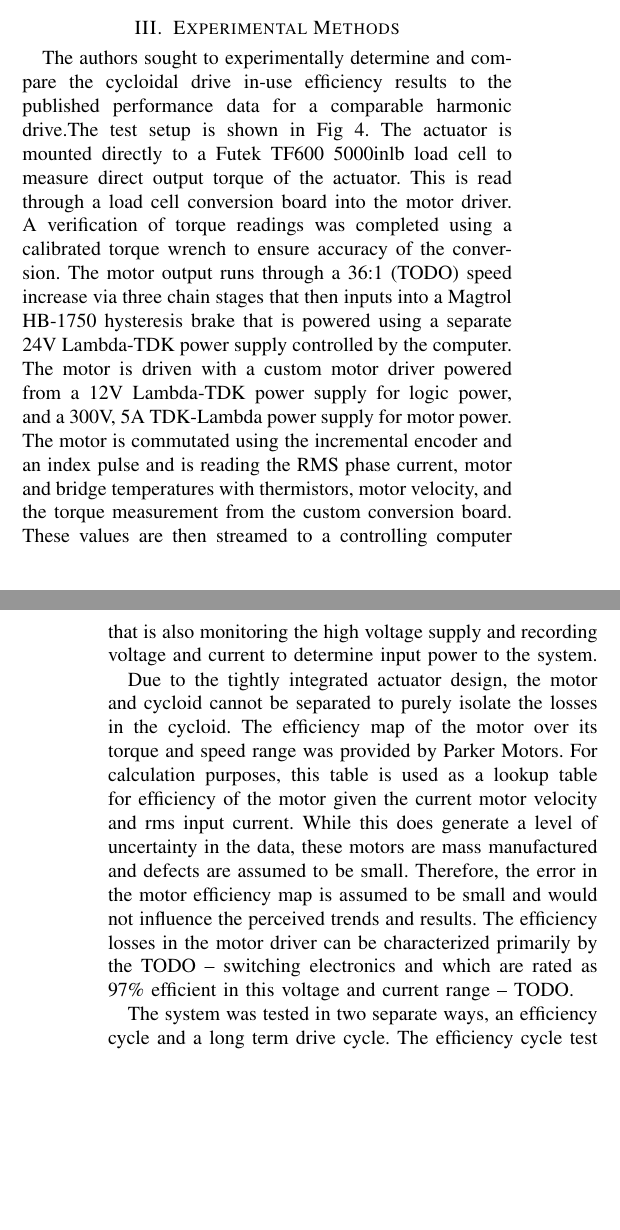
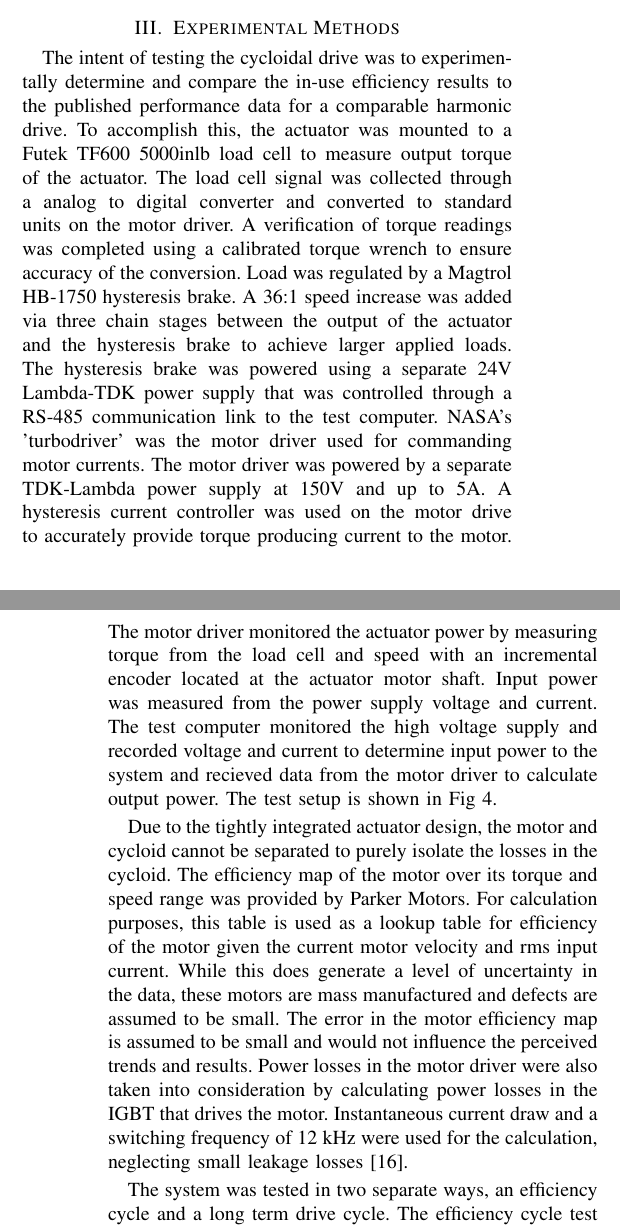
Before and after one commit to farrell49/ICRA_Cycloids_2018, a LaTeX paper (root.tex, which reads sections/methods.tex): two parts of the columns of pages 3 and 4 of 6, joined at a grey line, cut so that both start at the same text, the shorter picture padded with empty space. Compiled offline with pdfLaTeX.

Commit message:
added few sentences and reference on IGBT calculation

```diff
--- a/sections/methods.tex
+++ b/sections/methods.tex
@@ -8,21 +8,28 @@
    \label{test_setup}
 \end{figure}
 
-The authors sought to experimentally determine and compare the cycloidal drive in-use efficiency results to the published performance data for a comparable harmonic drive.The test setup is shown in Fig \ref{test_setup}.
-The actuator is mounted directly to a Futek TF600 5000inlb load cell to measure direct output torque of the actuator.
-This is read through a load cell conversion board into the motor driver.
+The intent of testing the cycloidal drive was to experimentally determine and compare the in-use efficiency results to the published performance data for a comparable harmonic drive.
+To accomplish this, the actuator was mounted to a Futek TF600 5000inlb load cell to measure output torque of the actuator.
+The load cell signal was collected through a analog to digital converter and converted to standard units on the motor driver.
 A verification of torque readings was completed using a calibrated torque wrench to ensure accuracy of the conversion.
-The motor output runs through a 36:1 (TODO) speed increase via three chain stages that then inputs into a Magtrol HB-1750 hysteresis brake that is powered using a separate 24V Lambda-TDK power supply controlled by the computer.
-The motor is driven with a custom motor driver powered from a 12V Lambda-TDK power supply for logic power, and a 300V, 5A TDK-Lambda power supply for motor power.
-The motor is commutated using the incremental encoder and an index pulse and is reading the RMS phase current, motor and bridge temperatures with thermistors, motor velocity, and the torque measurement from the custom conversion board.
-These values are then streamed to a controlling computer that is also monitoring the high voltage supply and recording voltage and current to determine input power to the system.
+Load was regulated by a Magtrol HB-1750 hysteresis brake.
+A 36:1 speed increase was added via three chain stages between the output of the actuator and the hysteresis brake to achieve larger applied loads.
+The hysteresis brake was powered using a separate 24V Lambda-TDK power supply that was controlled through a RS-485 communication link to the test computer.
+NASA's 'turbodriver' was the motor driver used for commanding motor currents.
+The motor driver was powered by a separate TDK-Lambda power supply at 150V and up to 5A.
+A hysteresis current controller was used on the motor drive to accurately provide torque producing current to the motor.
+The motor driver monitored the actuator power by measuring torque from the load cell and speed with an incremental encoder located at the actuator motor shaft.
+Input power was measured from the power supply voltage and current.
+The test computer monitored the high voltage supply and recorded voltage and current to determine input power to the system and recieved data from the motor driver to calculate output power.
+The test setup is shown in Fig \ref{test_setup}.
 
 Due to the tightly integrated actuator design, the motor and cycloid cannot be separated to purely isolate the losses in the cycloid.
 The efficiency map of the motor over its torque and speed range was provided by Parker Motors.
 For calculation purposes, this table is used as a lookup table for efficiency of the motor given the current motor velocity and rms input current.
 While this does generate a level of uncertainty in the data, these motors are mass manufactured and defects are assumed to be small.
-Therefore, the error in the motor efficiency map is assumed to be small and would not influence the perceived trends and results.
-The efficiency losses in the motor driver can be characterized primarily by the TODO -- switching electronics and which are rated as 97\% efficient in this voltage and current range -- TODO.
+The error in the motor efficiency map is assumed to be small and would not influence the perceived trends and results.
+Power losses in the motor driver were also taken into consideration by calculating power losses in the IGBT that drives the motor.
+Instantaneous current draw and a switching frequency of 12 kHz were used for the calculation, neglecting small leakage losses \cite{IGBTPower}.
 
 \begin{figure}[!b]
    \centering
```
Also changed, not shown: Cycloid_ICRA_Bib.bib (+9 -0 lines).
